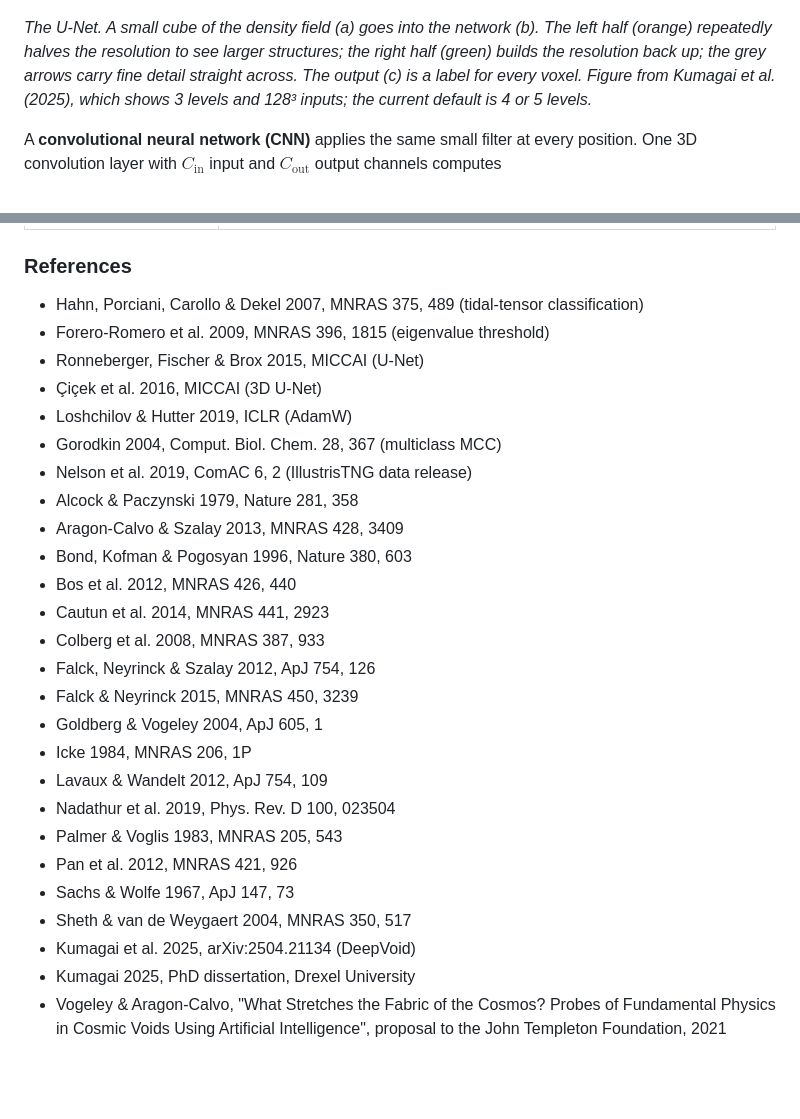
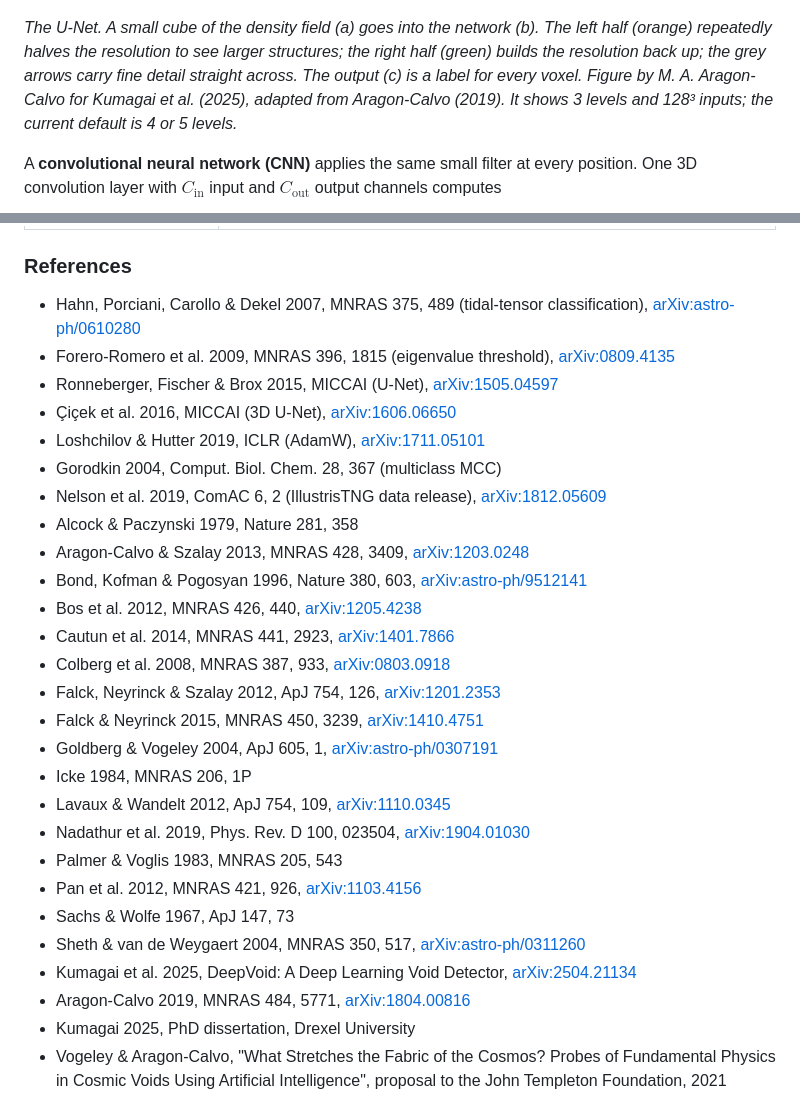
Before and after one commit to skumagai3/deepvoid, a Markdown page: docs/overview.md, 2 parts joined by grey strips. Drawn GitHub-style; blank space fills up the shorter version.

```diff
--- a/docs/overview.md
+++ b/docs/overview.md
@@ -428,8 +444,9 @@ Why it is hard:
 The left half (orange) repeatedly halves the resolution to see larger
 structures; the right half (green) builds the resolution back up; the grey
 arrows carry fine detail straight across. The output (c) is a label for every
-voxel. Figure from Kumagai et al. (2025), which shows 3 levels and 128³
-inputs; the current default is 4 or 5 levels.*
+voxel. Figure by M. A. Aragon-Calvo for Kumagai et al. (2025), adapted from
+Aragon-Calvo (2019). It shows 3 levels and 128³ inputs; the current default
+is 4 or 5 levels.*
 
 A **convolutional neural network (CNN)** applies the same small filter at
 every position. One 3D convolution layer with $C_\mathrm{in}$ input and
@@ -785,29 +802,30 @@ planned remedies.
 
 ### References
 
-- Hahn, Porciani, Carollo & Dekel 2007, MNRAS 375, 489 (tidal-tensor classification)
-- Forero-Romero et al. 2009, MNRAS 396, 1815 (eigenvalue threshold)
-- Ronneberger, Fischer & Brox 2015, MICCAI (U-Net)
-- Çiçek et al. 2016, MICCAI (3D U-Net)
-- Loshchilov & Hutter 2019, ICLR (AdamW)
+- Hahn, Porciani, Carollo & Dekel 2007, MNRAS 375, 489 (tidal-tensor classification), [arXiv:astro-ph/0610280](https://arxiv.org/abs/astro-ph/0610280)
+- Forero-Romero et al. 2009, MNRAS 396, 1815 (eigenvalue threshold), [arXiv:0809.4135](https://arxiv.org/abs/0809.4135)
+- Ronneberger, Fischer & Brox 2015, MICCAI (U-Net), [arXiv:1505.04597](https://arxiv.org/abs/1505.04597)
+- Çiçek et al. 2016, MICCAI (3D U-Net), [arXiv:1606.06650](https://arxiv.org/abs/1606.06650)
+- Loshchilov & Hutter 2019, ICLR (AdamW), [arXiv:1711.05101](https://arxiv.org/abs/1711.05101)
 - Gorodkin 2004, Comput. Biol. Chem. 28, 367 (multiclass MCC)
-- Nelson et al. 2019, ComAC 6, 2 (IllustrisTNG data release)
+- Nelson et al. 2019, ComAC 6, 2 (IllustrisTNG data release), [arXiv:1812.05609](https://arxiv.org/abs/1812.05609)
 - Alcock & Paczynski 1979, Nature 281, 358
-- Aragon-Calvo & Szalay 2013, MNRAS 428, 3409
-- Bond, Kofman & Pogosyan 1996, Nature 380, 603
-- Bos et al. 2012, MNRAS 426, 440
-- Cautun et al. 2014, MNRAS 441, 2923
-- Colberg et al. 2008, MNRAS 387, 933
-- Falck, Neyrinck & Szalay 2012, ApJ 754, 126
-- Falck & Neyrinck 2015, MNRAS 450, 3239
-- Goldberg & Vogeley 2004, ApJ 605, 1
+- Aragon-Calvo & Szalay 2013, MNRAS 428, 3409, [arXiv:1203.0248](https://arxiv.org/abs/1203.0248)
+- Bond, Kofman & Pogosyan 1996, Nature 380, 603, [arXiv:astro-ph/9512141](https://arxiv.org/abs/astro-ph/9512141)
+- Bos et al. 2012, MNRAS 426, 440, [arXiv:1205.4238](https://arxiv.org/abs/1205.4238)
+- Cautun et al. 2014, MNRAS 441, 2923, [arXiv:1401.7866](https://arxiv.org/abs/1401.7866)
+- Colberg et al. 2008, MNRAS 387, 933, [arXiv:0803.0918](https://arxiv.org/abs/0803.0918)
+- Falck, Neyrinck & Szalay 2012, ApJ 754, 126, [arXiv:1201.2353](https://arxiv.org/abs/1201.2353)
+- Falck & Neyrinck 2015, MNRAS 450, 3239, [arXiv:1410.4751](https://arxiv.org/abs/1410.4751)
+- Goldberg & Vogeley 2004, ApJ 605, 1, [arXiv:astro-ph/0307191](https://arxiv.org/abs/astro-ph/0307191)
 - Icke 1984, MNRAS 206, 1P
-- Lavaux & Wandelt 2012, ApJ 754, 109
-- Nadathur et al. 2019, Phys. Rev. D 100, 023504
+- Lavaux & Wandelt 2012, ApJ 754, 109, [arXiv:1110.0345](https://arxiv.org/abs/1110.0345)
+- Nadathur et al. 2019, Phys. Rev. D 100, 023504, [arXiv:1904.01030](https://arxiv.org/abs/1904.01030)
 - Palmer & Voglis 1983, MNRAS 205, 543
-- Pan et al. 2012, MNRAS 421, 926
+- Pan et al. 2012, MNRAS 421, 926, [arXiv:1103.4156](https://arxiv.org/abs/1103.4156)
 - Sachs & Wolfe 1967, ApJ 147, 73
-- Sheth & van de Weygaert 2004, MNRAS 350, 517
-- Kumagai et al. 2025, arXiv:2504.21134 (DeepVoid)
+- Sheth & van de Weygaert 2004, MNRAS 350, 517, [arXiv:astro-ph/0311260](https://arxiv.org/abs/astro-ph/0311260)
+- Kumagai et al. 2025, DeepVoid: A Deep Learning Void Detector, [arXiv:2504.21134](https://arxiv.org/abs/2504.21134)
+- Aragon-Calvo 2019, MNRAS 484, 5771, [arXiv:1804.00816](https://arxiv.org/abs/1804.00816)
 - Kumagai 2025, PhD dissertation, Drexel University
 - Vogeley & Aragon-Calvo, "What Stretches the Fabric of the Cosmos? Probes of Fundamental Physics in Cosmic Voids Using Artificial Intelligence", proposal to the John Templeton Foundation, 2021
```
Also changed, not shown: other parts of docs/overview.md (+16 -0 lines), docs/figures/cosmic_web_tng.jpg (added), docs/figures/sdss_galaxy_map.jpg (added).
